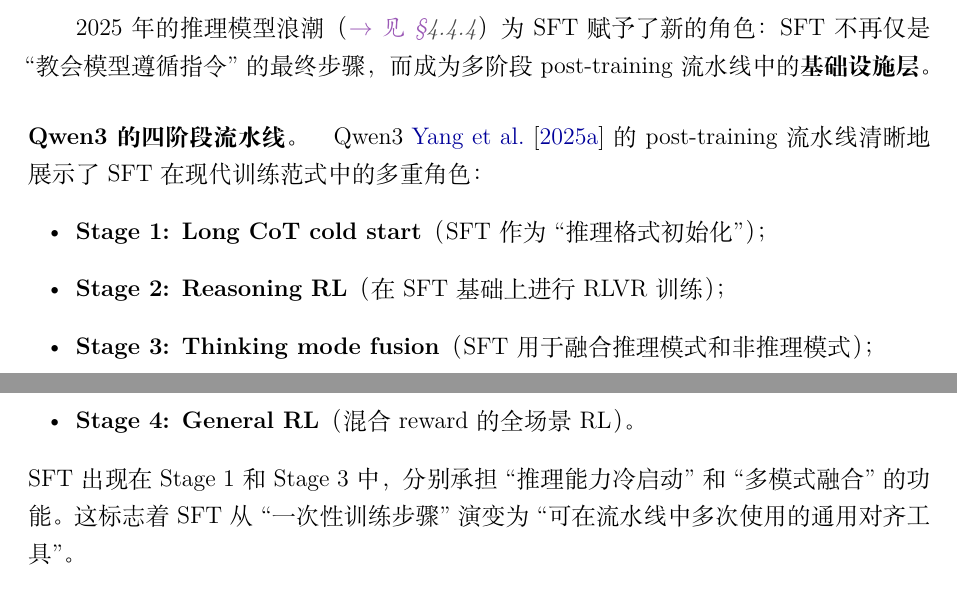
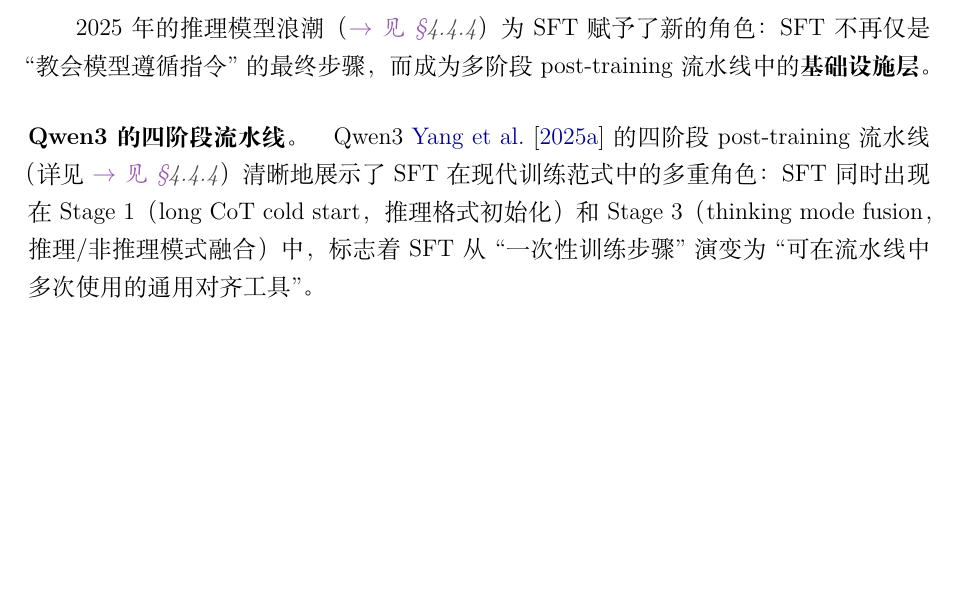
Before and after one commit to JonnesLin/post-training-survey, a LaTeX paper (main.tex, which reads chapters/01-sft.tex): two parts of pages 23 and 24 of 191 before the commit and part of page 23 of 191 after it, the two joined at a grey line, cut so that both start at the same text, the shorter picture padded with empty space. Compiled offline with XeLaTeX.

Commit message:
P2-12: Remove Qwen3 pipeline redundancy between Ch.1 and Ch.4
Compressed Ch.1's duplicated 4-stage pipeline listing into a
cross-reference to Ch.4's more detailed version, retaining only
the SFT-specific insight (SFT appears in Stage 1 and 3).

Ch.1: 869 → 864 lines (-5)

Co-Authored-By: Claude Opus 4.6 (1M context) <noreply@anthropic.com>

```diff
--- a/chapters/01-sft.tex
+++ b/chapters/01-sft.tex
@@ -604,16 +604,11 @@
 而成为多阶段 post-training 流水线中的\textbf{基础设施层}。
 
 \paragraph{Qwen3 的四阶段流水线。}
-Qwen3 \cite{yang2025qwen3} 的 post-training 流水线清晰地展示了 SFT 在现代训练范式中的多重角色：
-\begin{itemize}[leftmargin=2em]
-  \item \textbf{Stage 1: Long CoT cold start}（SFT 作为``推理格式初始化''）；
-  \item \textbf{Stage 2: Reasoning RL}（在 SFT 基础上进行 RLVR 训练）；
-  \item \textbf{Stage 3: Thinking mode fusion}（SFT 用于融合推理模式和非推理模式）；
-  \item \textbf{Stage 4: General RL}（混合 reward 的全场景 RL）。
-\end{itemize}
-SFT 出现在 Stage 1 和 Stage 3 中，
-分别承担``推理能力冷启动''和``多模式融合''的功能。
-这标志着 SFT 从``一次性训练步骤''演变为``可在流水线中多次使用的通用对齐工具''。
+Qwen3 \cite{yang2025qwen3} 的四阶段 post-training 流水线（详见 \crossref{4}{sec:t4-thinking-models}）
+清晰地展示了 SFT 在现代训练范式中的多重角色：
+SFT 同时出现在 Stage 1（long CoT cold start，推理格式初始化）
+和 Stage 3（thinking mode fusion，推理/非推理模式融合）中，
+标志着 SFT 从``一次性训练步骤''演变为``可在流水线中多次使用的通用对齐工具''。
 
 \paragraph{Llama 4 的原生多模态 SFT。}
 Meta 的 Llama 4 \cite{meta2025llama4} 将 SFT 的应用范围扩展到了原生多模态场景，
```
